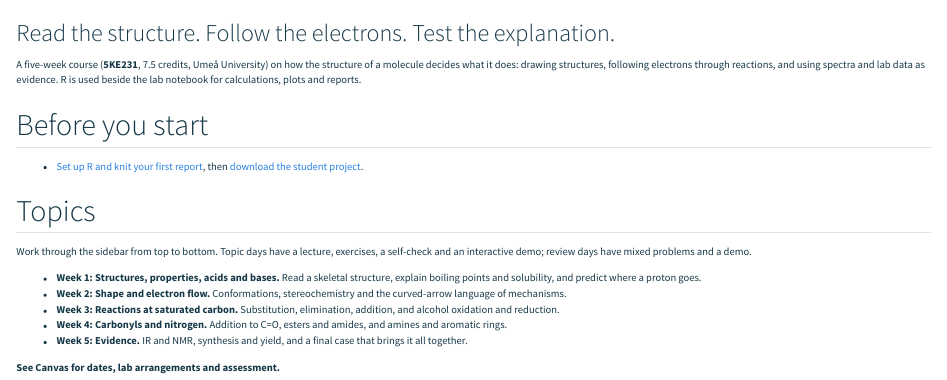
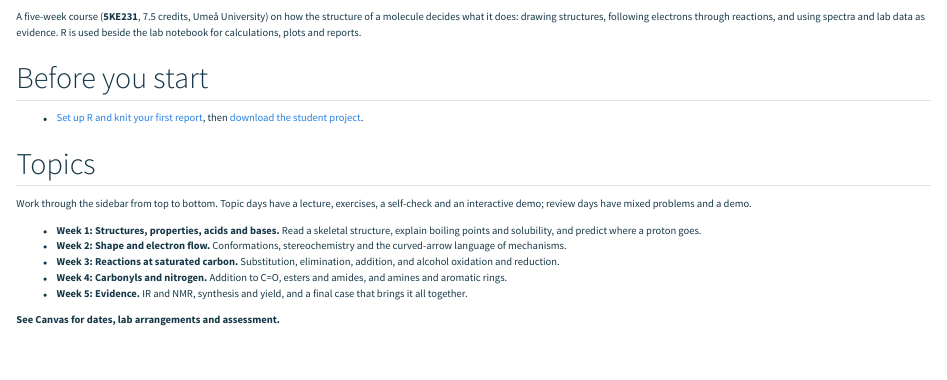
Before and after one commit to henriksson-lab/course_org_chem_1, a Quarto document (index.qmd): the page in a window 1100 px wide, from its top. Rendered offline with R 4.5, knitr and Pandoc in place of Quarto, with nearby package versions.

Commit message:
Remove home page tagline

```diff
--- a/index.qmd
+++ b/index.qmd
@@ -1,6 +1,5 @@
 ---
 title: "Organic Chemistry 1"
-subtitle: "Read the structure. Follow the electrons. Test the explanation."
 title-block-banner: false
 toc: false
 ---
```
Also changed, not shown: 1 other file.
